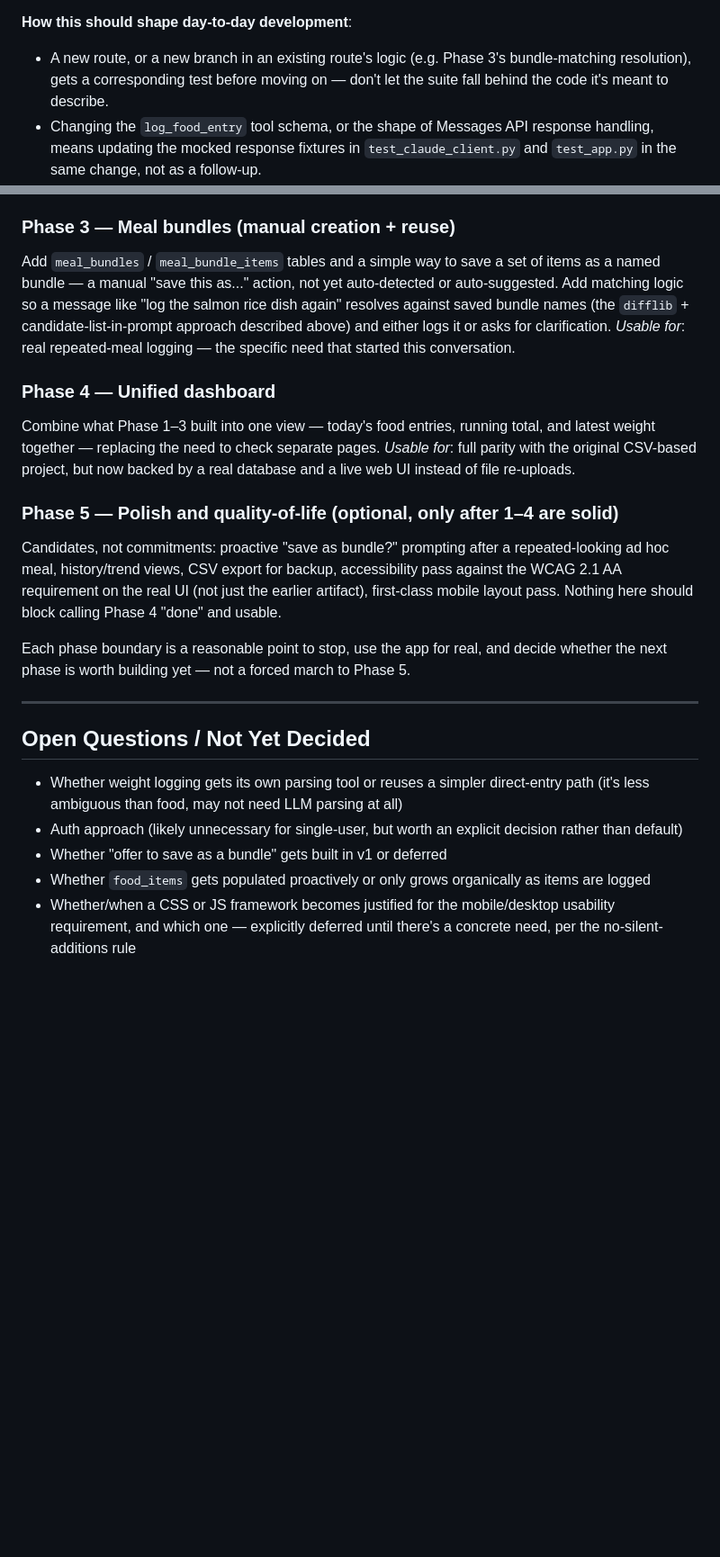
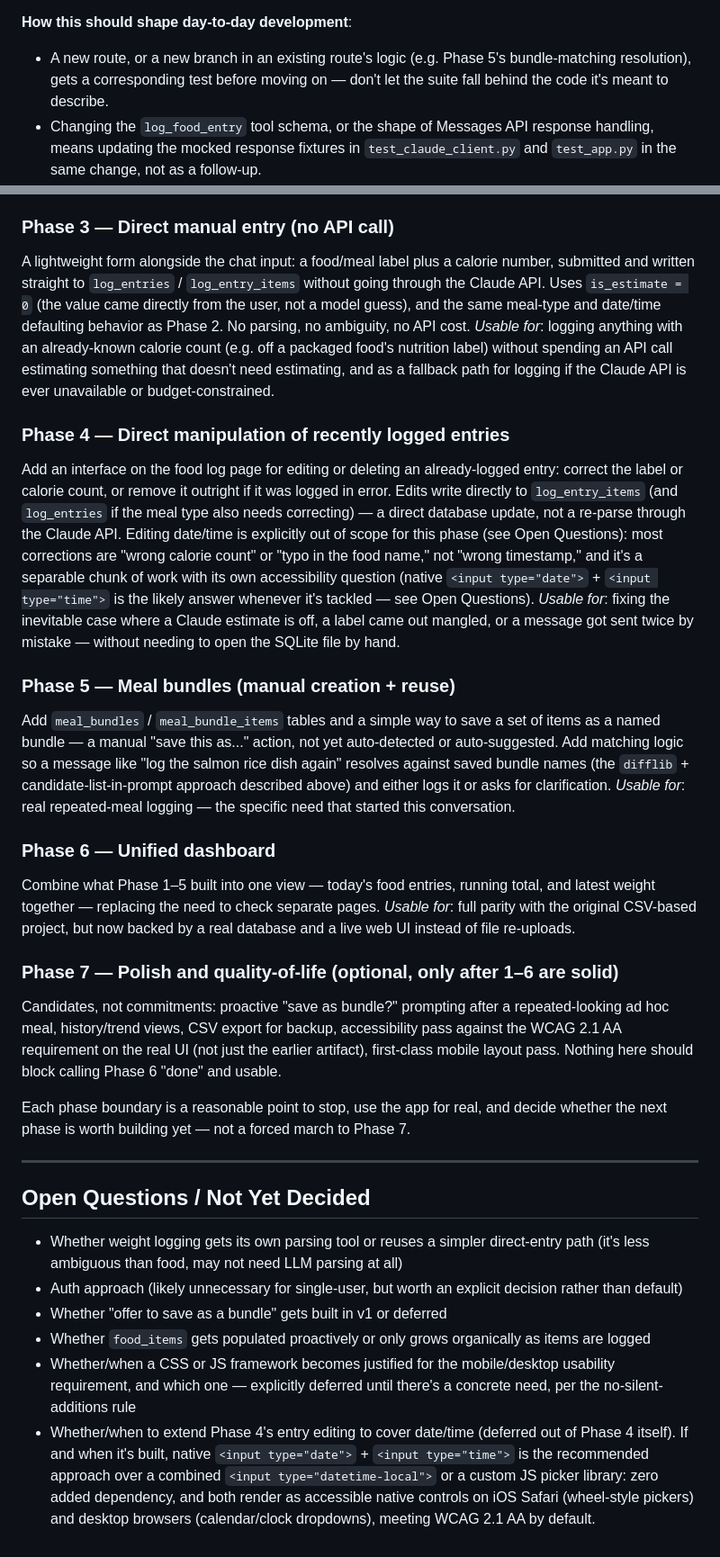
Before and after one commit to benroot/food-tracker, a Markdown page: CLAUDE.md, 2 parts joined by grey strips. Shown at 90% size. Rendered like a GitHub page; blank space fills up the shorter version.

Commit message:
adds updated phases to claude file

```diff
--- a/CLAUDE.md
+++ b/CLAUDE.md
@@ -191,7 +191,7 @@ python -m unittest discover -s tests -v
 - `app.py` routes: exercised through Flask's test client against a scratch SQLite file (`FOOD_LOG_DB_PATH` env override, cleaned up after the run), with `claude_client.call_claude` mocked so route/DB/session logic is verified independent of the API.
 
 **How this should shape day-to-day development**:
-- A new route, or a new branch in an existing route's logic (e.g. Phase 3's bundle-matching resolution), gets a corresponding test before moving on — don't let the suite fall behind the code it's meant to describe.
+- A new route, or a new branch in an existing route's logic (e.g. Phase 5's bundle-matching resolution), gets a corresponding test before moving on — don't let the suite fall behind the code it's meant to describe.
 - Changing the `log_food_entry` tool schema, or the shape of Messages API response handling, means updating the mocked response fixtures in `test_claude_client.py` and `test_app.py` in the same change, not as a follow-up.
 - A `schema.sql` change that affects what a route reads or writes gets a test asserting the new columns/rows land correctly — not just a manual DB Browser check.
 - A bug fix should come with a regression test reproducing the bug where practical.
@@ -228,18 +228,26 @@ A Flask app with `weight_log` table and a single input using **simple, non-AI pa
 Introduce the Claude API call for the first time (via direct `requests` calls, per the Architecture decision above): a forced tool call (`log_food_entry`) parses something like "add a banana to breakfast" or "had two eggs and toast around 8am," inferring food, estimated calories, meal type, date (defaulting to today), and time (defaulting to now). Writes to the normalized SQLite schema. A page shows today's entries and running total. No bundle matching yet — every message is treated as a one-off meal.
 *Usable for*: the actual day-to-day food logging experience — the core value of the whole project.
 
-### Phase 3 — Meal bundles (manual creation + reuse)
+### Phase 3 — Direct manual entry (no API call)
+A lightweight form alongside the chat input: a food/meal label plus a calorie number, submitted and written straight to `log_entries` / `log_entry_items` without going through the Claude API. Uses `is_estimate = 0` (the value came directly from the user, not a model guess), and the same meal-type and date/time defaulting behavior as Phase 2. No parsing, no ambiguity, no API cost.
+*Usable for*: logging anything with an already-known calorie count (e.g. off a packaged food's nutrition label) without spending an API call estimating something that doesn't need estimating, and as a fallback path for logging if the Claude API is ever unavailable or budget-constrained.
+
+### Phase 4 — Direct manipulation of recently logged entries
+Add an interface on the food log page for editing or deleting an already-logged entry: correct the label or calorie count, or remove it outright if it was logged in error. Edits write directly to `log_entry_items` (and `log_entries` if the meal type also needs correcting) — a direct database update, not a re-parse through the Claude API. Editing date/time is explicitly out of scope for this phase (see Open Questions): most corrections are "wrong calorie count" or "typo in the food name," not "wrong timestamp," and it's a separable chunk of work with its own accessibility question (native `<input type="date">` + `<input type="time">` is the likely answer whenever it's tackled — see Open Questions).
+*Usable for*: fixing the inevitable case where a Claude estimate is off, a label came out mangled, or a message got sent twice by mistake — without needing to open the SQLite file by hand.
+
+### Phase 5 — Meal bundles (manual creation + reuse)
 Add `meal_bundles` / `meal_bundle_items` tables and a simple way to save a set of items as a named bundle — a manual "save this as..." action, not yet auto-detected or auto-suggested. Add matching logic so a message like "log the salmon rice dish again" resolves against saved bundle names (the `difflib` + candidate-list-in-prompt approach described above) and either logs it or asks for clarification.
 *Usable for*: real repeated-meal logging — the specific need that started this conversation.
 
-### Phase 4 — Unified dashboard
-Combine what Phase 1–3 built into one view — today's food entries, running total, and latest weight together — replacing the need to check separate pages.
+### Phase 6 — Unified dashboard
+Combine what Phase 1–5 built into one view — today's food entries, running total, and latest weight together — replacing the need to check separate pages.
 *Usable for*: full parity with the original CSV-based project, but now backed by a real database and a live web UI instead of file re-uploads.
 
-### Phase 5 — Polish and quality-of-life (optional, only after 1–4 are solid)
-Candidates, not commitments: proactive "save as bundle?" prompting after a repeated-looking ad hoc meal, history/trend views, CSV export for backup, accessibility pass against the WCAG 2.1 AA requirement on the real UI (not just the earlier artifact), first-class mobile layout pass. Nothing here should block calling Phase 4 "done" and usable.
+### Phase 7 — Polish and quality-of-life (optional, only after 1–6 are solid)
+Candidates, not commitments: proactive "save as bundle?" prompting after a repeated-looking ad hoc meal, history/trend views, CSV export for backup, accessibility pass against the WCAG 2.1 AA requirement on the real UI (not just the earlier artifact), first-class mobile layout pass. Nothing here should block calling Phase 6 "done" and usable.
 
-Each phase boundary is a reasonable point to stop, use the app for real, and decide whether the next phase is worth building yet — not a forced march to Phase 5.
+Each phase boundary is a reasonable point to stop, use the app for real, and decide whether the next phase is worth building yet — not a forced march to Phase 7.
 
 ---
 
@@ -249,3 +257,4 @@ Each phase boundary is a reasonable point to stop, use the app for real, and dec
 - Whether "offer to save as a bundle" gets built in v1 or deferred
 - Whether `food_items` gets populated proactively or only grows organically as items are logged
 - Whether/when a CSS or JS framework becomes justified for the mobile/desktop usability requirement, and which one — explicitly deferred until there's a concrete need, per the no-silent-additions rule
+- Whether/when to extend Phase 4's entry editing to cover date/time (deferred out of Phase 4 itself). If and when it's built, native `<input type="date">` + `<input type="time">` is the recommended approach over a combined `<input type="datetime-local">` or a custom JS picker library: zero added dependency, and both render as accessible native controls on iOS Safari (wheel-style pickers) and desktop browsers (calendar/clock dropdowns), meeting WCAG 2.1 AA by default.
```
